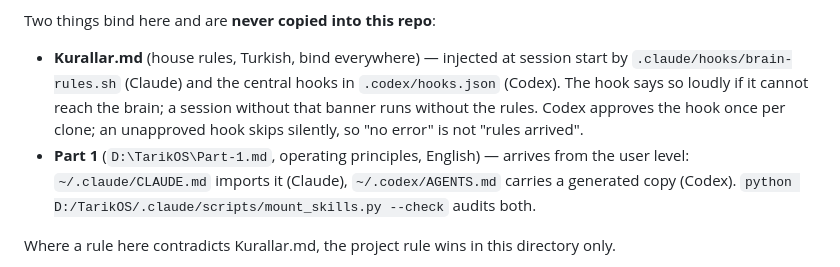
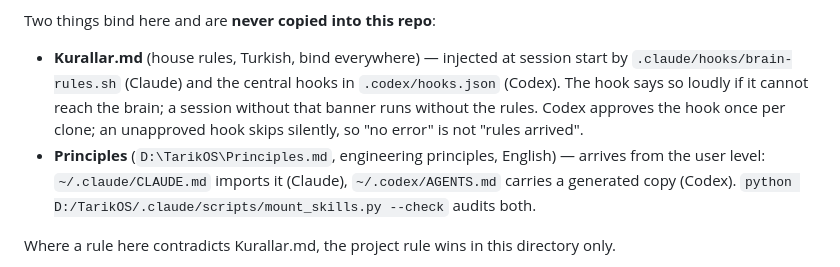
Before and after one commit to Estaed/CDU_IT_CODEFAIR_DATA_2026, a Markdown page: AGENTS.md, the part around the change. Drawn GitHub-style.

Commit message:
CLAUDE.md: Principles replaces Part 1

```diff
--- a/AGENTS.md
+++ b/AGENTS.md
@@ -25,8 +25,8 @@ Two things bind here and are **never copied into this repo**:
   (Codex). The hook says so loudly if it cannot reach the brain; a session without that
   banner runs without the rules. Codex approves the hook once per clone; an unapproved
   hook skips silently, so "no error" is not "rules arrived".
-- **Part 1** (`D:\TarikOS\Part-1.md`, operating principles, English) — arrives from the
-  user level: `~/.claude/CLAUDE.md` imports it (Claude), `~/.codex/AGENTS.md` carries a
+- **Principles** (`D:\TarikOS\Principles.md`, engineering principles, English) — arrives from
+  the user level: `~/.claude/CLAUDE.md` imports it (Claude), `~/.codex/AGENTS.md` carries a
   generated copy (Codex). `python D:/TarikOS/.claude/scripts/mount_skills.py --check` audits both.
 
 Where a rule here contradicts Kurallar.md, the project rule wins in this directory only.
```
Also changed, not shown: CLAUDE.md (+2 -2 lines).
